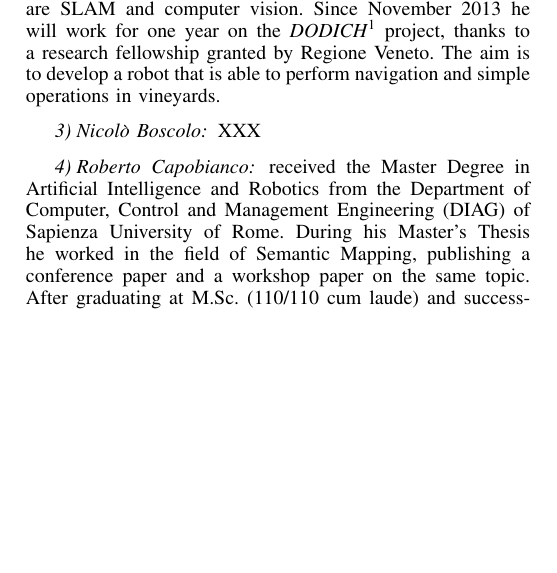
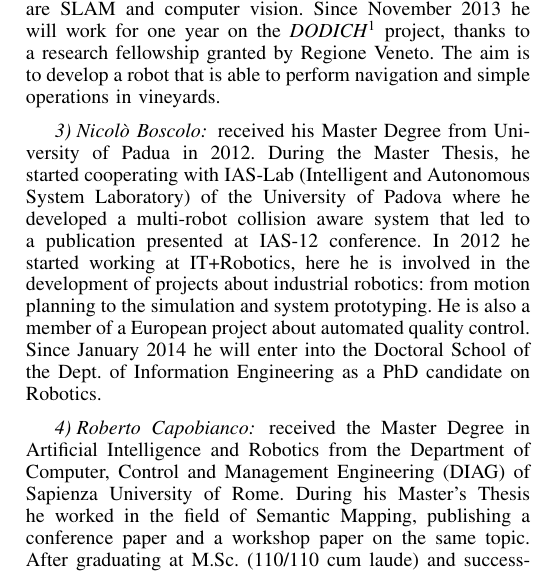
Before and after one commit to mpp/iaslab_at_work_tdp, a LaTeX paper (team_desc_roma_pd.tex): part of one column of page 1 of 2, cut so that both start at the same text, the shorter picture padded with empty space. Compiled offline with pdfLaTeX.

Commit message:
Added Nicolò Boscolo info.

```diff
--- a/team_desc_roma_pd.tex
+++ b/team_desc_roma_pd.tex
@@ -90,7 +90,8 @@ received his Master Degree from University of Padua in 2013. The thesis involved
 Since November 2013 he will work for one year on the \textit{DODICH}\footnote{website at http://www.ethics.it/dodich} project, thanks to a research fellowship granted by Regione Veneto.
 The aim is to develop a robot that is able to perform navigation and simple operations in vineyards.
 \subsubsection{Nicolò Boscolo}
-XXX
+received his Master Degree from University of Padua in 2012. During the Master Thesis, he started cooperating with IAS-Lab (Intelligent and Autonomous System Laboratory) of the University of Padova where he developed a multi-robot collision aware system that led to a publication presented at IAS-12 conference. In 2012 he started working at IT+Robotics, here he is involved in the development of projects about industrial robotics: from motion planning to the simulation and system prototyping. He is also a member of a European project about automated quality control.
+Since January 2014 he will enter into the Doctoral School of the Dept. of Information Engineering as a PhD candidate on Robotics.
 \subsubsection{Roberto Capobianco}
 received the Master Degree in Artificial Intelligence and Robotics from the Department of Computer,
 Control and Management Engineering (DIAG) of Sapienza University of Rome. During his Master's Thesis he worked in the field of Semantic Mapping, publishing a conference paper and a workshop paper on the same topic. After graduating at M.Sc. (110/110 cum laude) and successfully completing the Excellence Program, he started his Ph.D. program on November 01, 2013 at the same University. His areas of interest include robot learning, industrial and mobile robotics, and computer vision.
```
